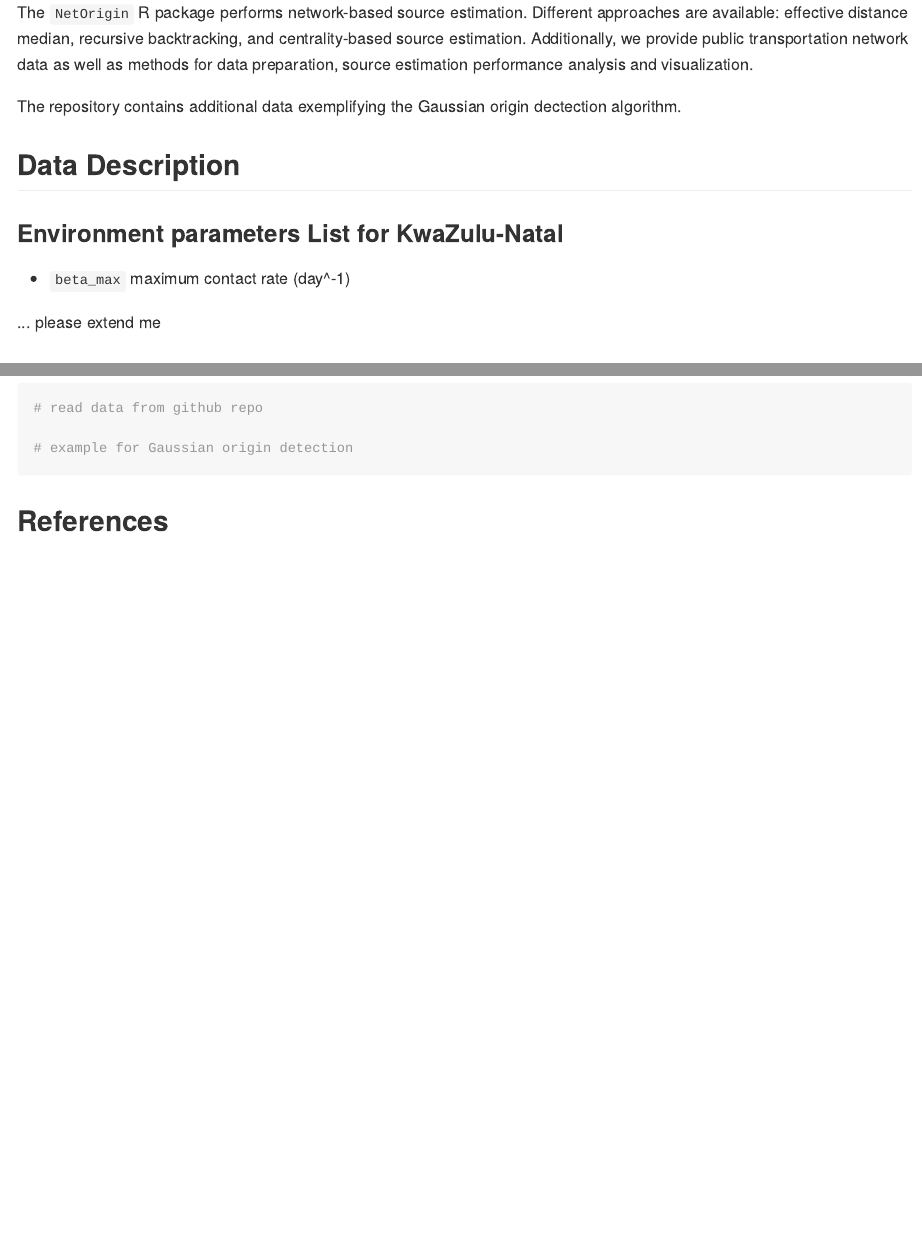
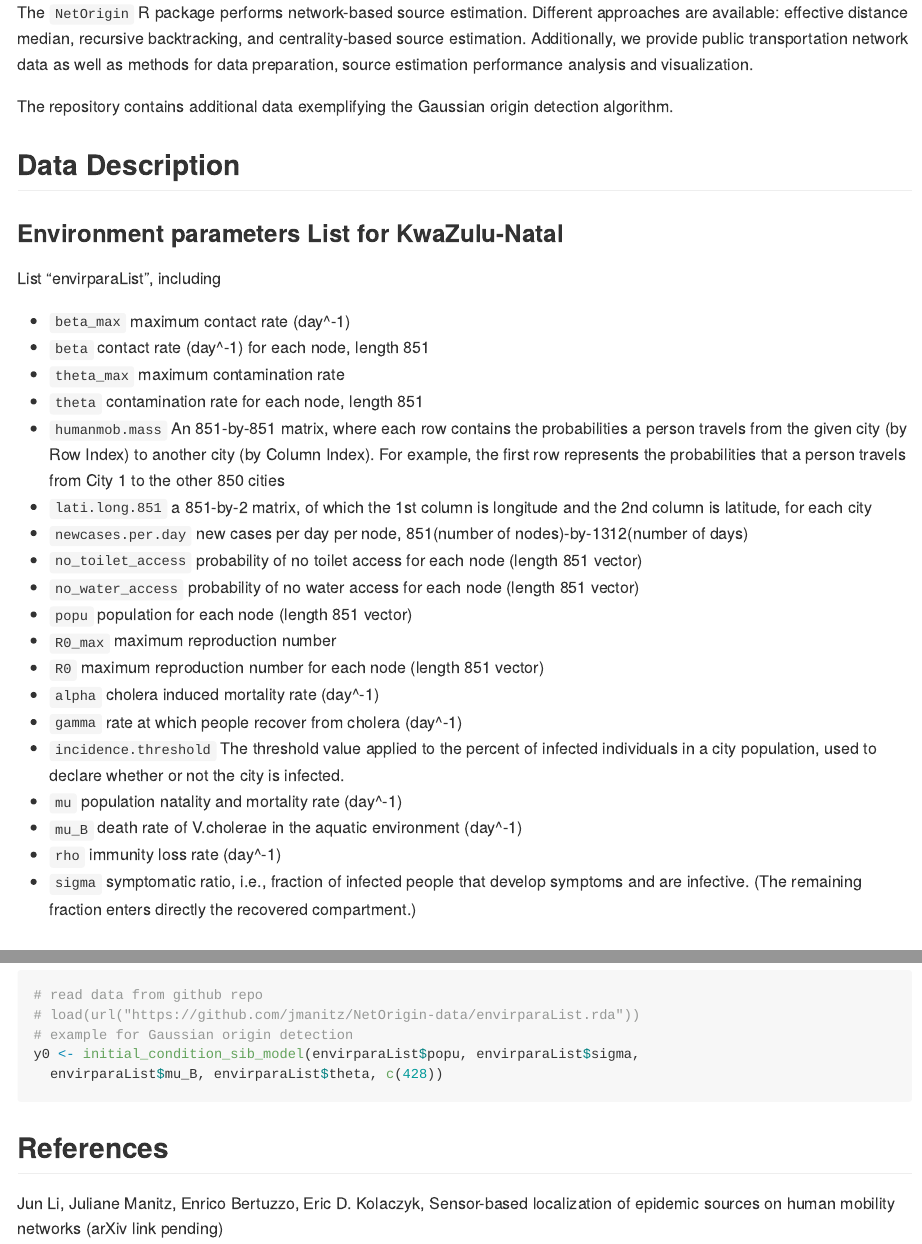
Before and after one commit to jmanitz/NetOrigin-data, an R Markdown document (README.Rmd): the page in a window 1100 px wide, from 90 px down, and a second part further down, joined at a grey line. The pictures show the output file README.md that the author committed with the source, drawn offline in the style of GitHub.

Commit message:
Additional Data for 'NetOrigin' R package
need to change data download line in the future

````diff
--- a/README.Rmd
+++ b/README.Rmd
@@ -6,25 +6,45 @@ output: github_document
 
 The `NetOrigin` R package  performs network-based source estimation. Different approaches are available: effective distance median, recursive backtracking, and centrality-based source estimation. Additionally, we provide public transportation network data as well as methods for data preparation, source estimation performance analysis and visualization.
 
-The repository contains additional data exemplifying the Gaussian origin dectection algorithm.
+The repository contains additional data exemplifying the Gaussian origin detection algorithm.
 
 ## Data Description
 
 ### Environment parameters List for KwaZulu-Natal
 
+List "envirparaList", including
+
 * `beta_max` maximum contact rate (day^-1)
-
-... please extend me
+* `beta` contact rate (day^-1) for each node, length 851
+* `theta_max` maximum contamination rate
+* `theta` contamination rate for each node, length 851
+* `humanmob.mass` An 851-by-851 matrix, where each row contains the probabilities a person travels from the given city (by Row Index) to another city (by Column Index). For example, the first row represents the probabilities that a person travels from City 1 to the other 850 cities
+* `lati.long.851` a 851-by-2 matrix, of which the 1st column is longitude and the 2nd column is latitude, for each city
+* `newcases.per.day` new cases per day per node, 851(number of nodes)-by-1312(number of days)
+* `no_toilet_access` probability of no toilet access for each node (length 851 vector)
+* `no_water_access` probability of no water access for each node (length 851 vector)
+* `popu` population for each node (length 851 vector)
+* `R0_max` maximum reproduction number
+* `R0` maximum reproduction number for each node (length 851 vector)
+* `alpha` cholera induced mortality rate (day^-1)
+* `gamma` rate at which people recover from cholera (day^-1)
+* `incidence.threshold` The threshold value applied to the percent of infected individuals in a city population, used to declare whether or not the city is infected.
+* `mu` population natality and mortality rate (day^-1)
+* `mu_B` death rate of V.cholerae in the aquatic environment (day^-1)
+* `rho` immunity loss rate (day^-1)
+* `sigma` symptomatic ratio, i.e., fraction of infected people that develop symptoms and are infective. (The remaining fraction enters directly the recovered compartment.)
 
 ## Examples
 
 ``` {r}
 require(NetOrigin)
-
 # read data from github repo
-
+# load(url("https://github.com/jmanitz/NetOrigin-data/envirparaList.rda"))
 # example for Gaussian origin detection
+y0 <- initial_condition_sib_model(envirparaList$popu, envirparaList$sigma,
+  envirparaList$mu_B, envirparaList$theta, c(428))
 
 ```
 
 ## References
+Jun Li, Juliane Manitz, Enrico Bertuzzo, Eric D. Kolaczyk, Sensor-based localization of epidemic sources on human mobility networks (arXiv link pending)
````
Also changed, not shown: README.md, 1 other file.
